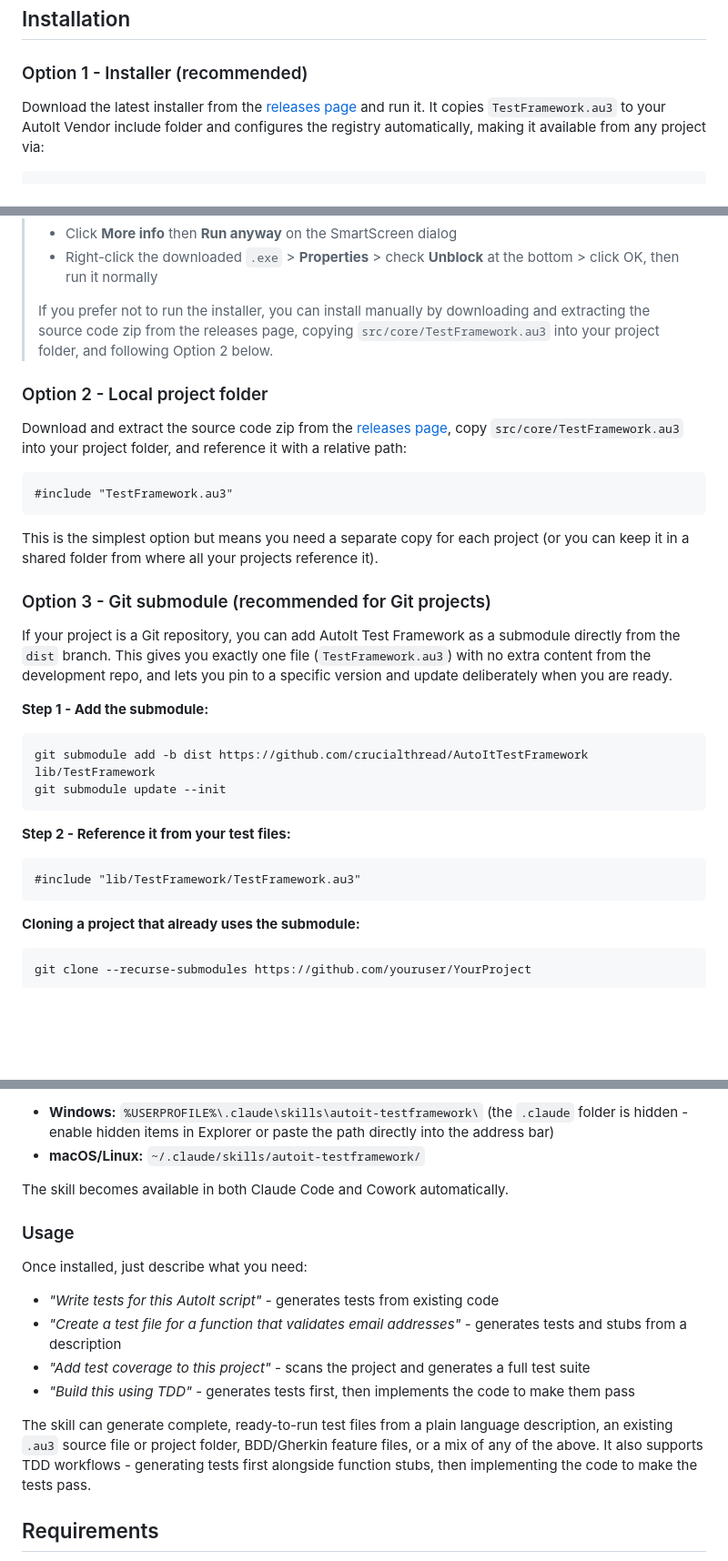
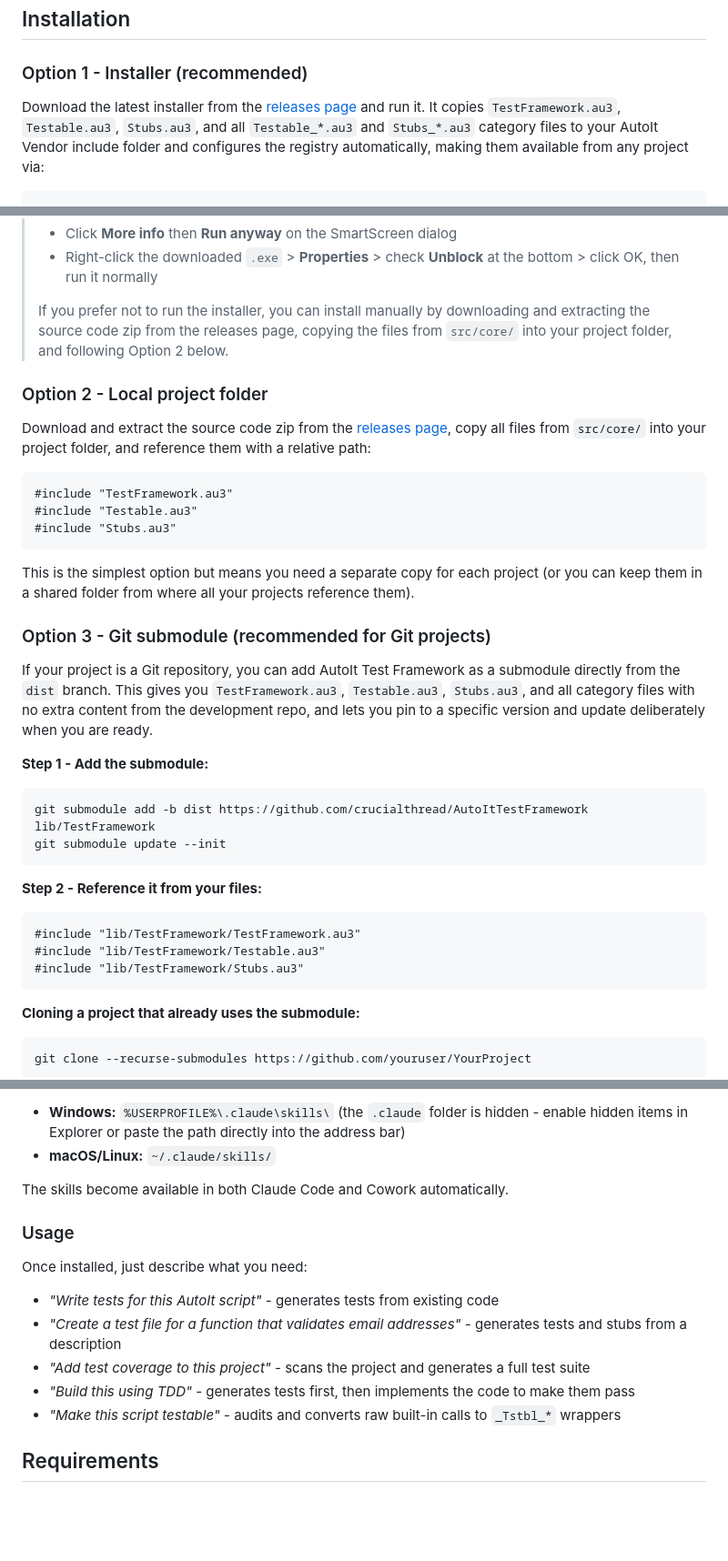
Before and after one commit to crucialthread/AutoItTestFramework, a Markdown page: README.md, 3 parts joined by grey strips. Shown at 91% size. Rendered like a GitHub page; blank space fills up the shorter version.

````diff
--- a/README.md
+++ b/README.md
@@ -37,7 +38,7 @@ _RunAllTests()
 
 ### Option 1 - Installer (recommended)
 
-Download the latest installer from the [releases page](https://github.com/crucialthread/AutoItTestFramework/releases) and run it. It copies `TestFramework.au3` to your AutoIt Vendor include folder and configures the registry automatically, making it available from any project via:
+Download the latest installer from the [releases page](https://github.com/crucialthread/AutoItTestFramework/releases) and run it. It copies `TestFramework.au3`, `Testable.au3`, `Stubs.au3`, and all `Testable_*.au3` and `Stubs_*.au3` category files to your AutoIt Vendor include folder and configures the registry automatically, making them available from any project via:
 
 ```autoit
 #include <TestFramework.au3>
@@ -51,21 +54,23 @@ The installer also includes the documentation (`TestFramework.chm`) and an unins
 > - Click **More info** then **Run anyway** on the SmartScreen dialog
 > - Right-click the downloaded `.exe` > **Properties** > check **Unblock** at the bottom > click OK, then run it normally
 >
-> If you prefer not to run the installer, you can install manually by downloading and extracting the source code zip from the releases page, copying `src/core/TestFramework.au3` into your project folder, and following Option 2 below.
+> If you prefer not to run the installer, you can install manually by downloading and extracting the source code zip from the releases page, copying the files from `src/core/` into your project folder, and following Option 2 below.
 
 ### Option 2 - Local project folder
 
-Download and extract the source code zip from the [releases page](https://github.com/crucialthread/AutoItTestFramework/releases), copy `src/core/TestFramework.au3` into your project folder, and reference it with a relative path:
+Download and extract the source code zip from the [releases page](https://github.com/crucialthread/AutoItTestFramework/releases), copy all files from `src/core/` into your project folder, and reference them with a relative path:
 
 ```autoit
 #include "TestFramework.au3"
+#include "Testable.au3"
+#include "Stubs.au3"
 ```
 
-This is the simplest option but means you need a separate copy for each project (or you can keep it in a shared folder from where all your projects reference it).
+This is the simplest option but means you need a separate copy for each project (or you can keep them in a shared folder from where all your projects reference them).
 
 ### Option 3 - Git submodule (recommended for Git projects)
 
-If your project is a Git repository, you can add AutoIt Test Framework as a submodule directly from the `dist` branch. This gives you exactly one file (`TestFramework.au3`) with no extra content from the development repo, and lets you pin to a specific version and update deliberately when you are ready.
+If your project is a Git repository, you can add AutoIt Test Framework as a submodule directly from the `dist` branch. This gives you `TestFramework.au3`, `Testable.au3`, `Stubs.au3`, and all category files with no extra content from the development repo, and lets you pin to a specific version and update deliberately when you are ready.
 
 **Step 1 - Add the submodule:**
 
@@ -74,10 +79,12 @@ git submodule add -b dist https://github.com/crucialthread/AutoItTestFramework l
 git submodule update --init
 ```
 
-**Step 2 - Reference it from your test files:**
+**Step 2 - Reference it from your files:**
 
 ```autoit
 #include "lib/TestFramework/TestFramework.au3"
+#include "lib/TestFramework/Testable.au3"
+#include "lib/TestFramework/Stubs.au3"
 ```
 
 **Cloning a project that already uses the submodule:**
@@ -135,9 +170,9 @@ Copy the `.claude/skills/autoit-testframework/` folder to your skills directory:
 
-- **Windows:** `%USERPROFILE%\.claude\skills\autoit-testframework\`
+- **Windows:** `%USERPROFILE%\.claude\skills\`
   (the `.claude` folder is hidden - enable hidden items in Explorer or paste the path directly into the address bar)
-- **macOS/Linux:** `~/.claude/skills/autoit-testframework/`
+- **macOS/Linux:** `~/.claude/skills/`
 
-The skill becomes available in both Claude Code and Cowork automatically.
+The skills become available in both Claude Code and Cowork automatically.
 
 ### Usage
 
@@ -147,8 +182,7 @@ Once installed, just describe what you need:
 - *"Create a test file for a function that validates email addresses"* - generates tests and stubs from a description
 - *"Add test coverage to this project"* - scans the project and generates a full test suite
 - *"Build this using TDD"* - generates tests first, then implements the code to make them pass
-
-The skill can generate complete, ready-to-run test files from a plain language description, an existing `.au3` source file or project folder, BDD/Gherkin feature files, or a mix of any of the above. It also supports TDD workflows - generating tests first alongside function stubs, then implementing the code to make the tests pass.
+- *"Make this script testable"* - audits and converts raw built-in calls to `_Tstbl_*` wrappers
 
 ## Requirements
 
````
Also changed, not shown: other parts of README.md (+40 -9 lines).
